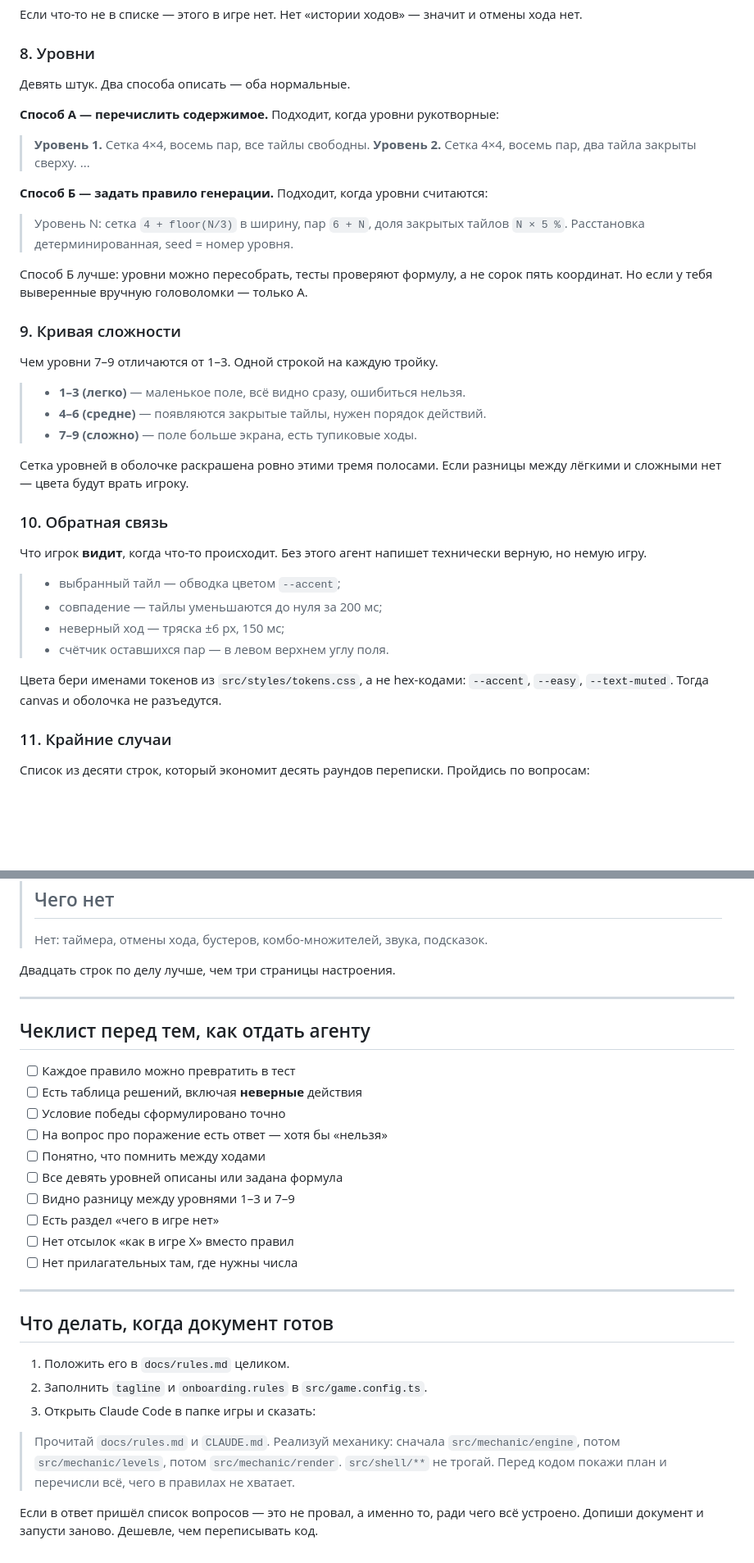
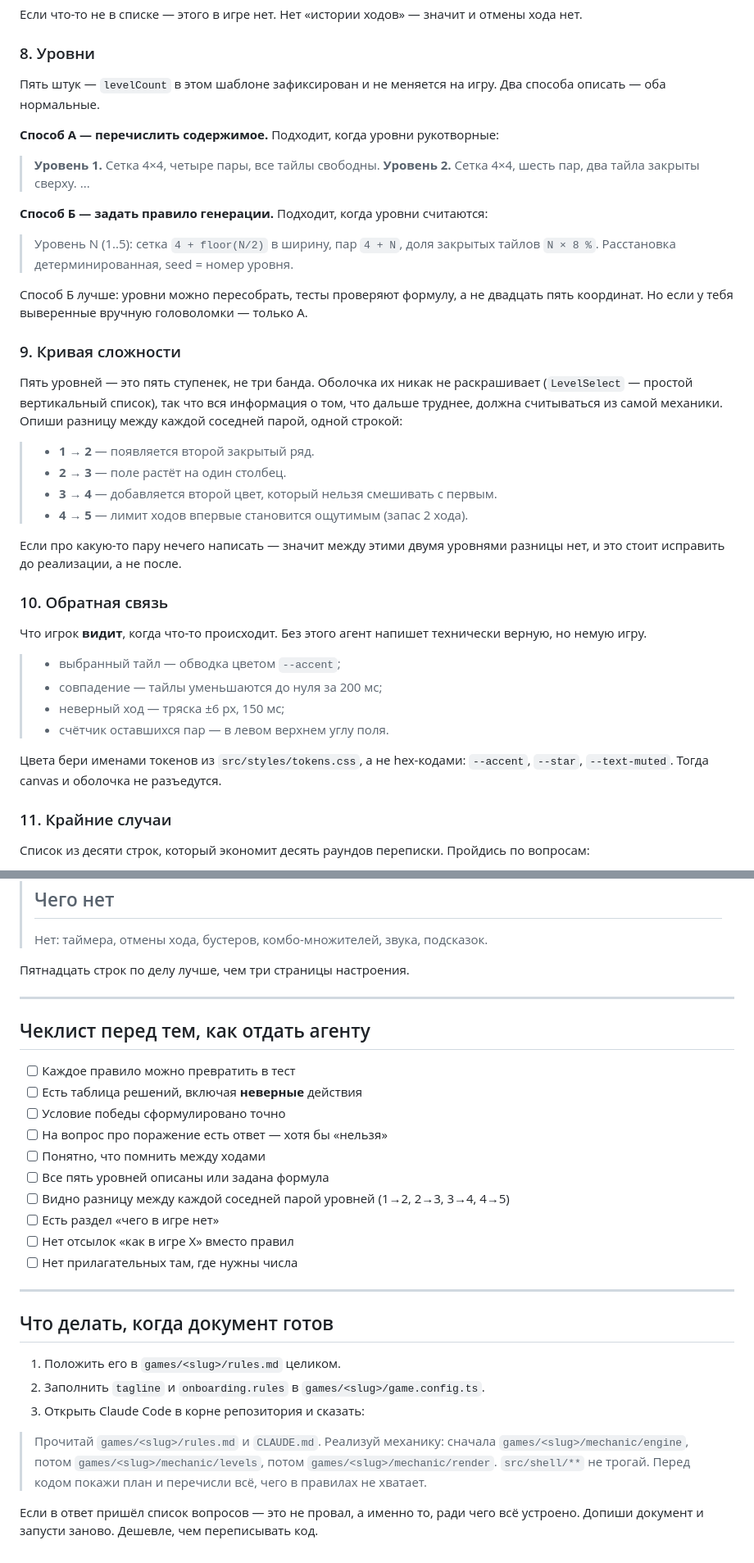
Before and after one commit to stasHrytsko/play, a Markdown page: app/docs/rules-template.md, 2 parts joined by grey strips. Shown at 82% size. GitHub-like rendering; blank space fills up the shorter version.

Commit message:
app/docs: rewrite rules-template.md for 5 levels, no difficulty bands
Was written for the 9-level / 3-band original template — levelCount, the
worked examples, the checklist and the 'что делать' paths (docs/rules.md ->
games/<slug>/rules.md, src/game.config.ts -> games/<slug>/game.config.ts)
are all fixed to match the current fork instead of just being flagged.

```diff
--- a/app/docs/rules-template.md
+++ b/app/docs/rules-template.md
@@ -120,32 +113,38 @@
 
 ### 8. Уровни
 
-Девять штук. Два способа описать — оба нормальные.
+Пять штук — `levelCount` в этом шаблоне зафиксирован и не меняется на игру.
+Два способа описать — оба нормальные.
 
 **Способ А — перечислить содержимое.** Подходит, когда уровни рукотворные:
 
-> **Уровень 1.** Сетка 4×4, восемь пар, все тайлы свободны.
-> **Уровень 2.** Сетка 4×4, восемь пар, два тайла закрыты сверху.
+> **Уровень 1.** Сетка 4×4, четыре пары, все тайлы свободны.
+> **Уровень 2.** Сетка 4×4, шесть пар, два тайла закрыты сверху.
 > ...
 
 **Способ Б — задать правило генерации.** Подходит, когда уровни считаются:
 
-> Уровень N: сетка `4 + floor(N/3)` в ширину, пар `6 + N`, доля закрытых
-> тайлов `N × 5 %`. Расстановка детерминированная, seed = номер уровня.
+> Уровень N (1..5): сетка `4 + floor(N/2)` в ширину, пар `4 + N`, доля закрытых
+> тайлов `N × 8 %`. Расстановка детерминированная, seed = номер уровня.
 
-Способ Б лучше: уровни можно пересобрать, тесты проверяют формулу, а не сорок
-пять координат. Но если у тебя выверенные вручную головоломки — только А.
+Способ Б лучше: уровни можно пересобрать, тесты проверяют формулу, а не
+двадцать пять координат. Но если у тебя выверенные вручную головоломки —
+только А.
 
 ### 9. Кривая сложности
 
-Чем уровни 7–9 отличаются от 1–3. Одной строкой на каждую тройку.
+Пять уровней — это пять ступенек, не три банда. Оболочка их никак не
+раскрашивает (`LevelSelect` — простой вертикальный список), так что вся
+информация о том, что дальше труднее, должна считываться из самой механики.
+Опиши разницу между каждой соседней парой, одной строкой:
 
-> - **1–3 (легко)** — маленькое поле, всё видно сразу, ошибиться нельзя.
-> - **4–6 (средне)** — появляются закрытые тайлы, нужен порядок действий.
-> - **7–9 (сложно)** — поле больше экрана, есть тупиковые ходы.
+> - **1 → 2** — появляется второй закрытый ряд.
+> - **2 → 3** — поле растёт на один столбец.
+> - **3 → 4** — добавляется второй цвет, который нельзя смешивать с первым.
+> - **4 → 5** — лимит ходов впервые становится ощутимым (запас 2 хода).
 
-Сетка уровней в оболочке раскрашена ровно этими тремя полосами. Если разницы
-между лёгкими и сложными нет — цвета будут врать игроку.
+Если про какую-то пару нечего написать — значит между этими двумя уровнями
+разницы нет, и это стоит исправить до реализации, а не после.
 
 ### 10. Обратная связь
 
@@ -158,7 +157,7 @@
 > - счётчик оставшихся пар — в левом верхнем углу поля.
 
 Цвета бери именами токенов из `src/styles/tokens.css`, а не hex-кодами:
-`--accent`, `--easy`, `--text-muted`. Тогда canvas и оболочка не разъедутся.
+`--accent`, `--star`, `--text-muted`. Тогда canvas и оболочка не разъедутся.
 
 ### 11. Крайние случаи
 
@@ -273,7 +272,7 @@
 > ## Чего нет
 > Нет: таймера, отмены хода, бустеров, комбо-множителей, звука, подсказок.
 
-Двадцать строк по делу лучше, чем три страницы настроения.
+Пятнадцать строк по делу лучше, чем три страницы настроения.
 
 ---
 
@@ -284,8 +283,8 @@
 - [ ] Условие победы сформулировано точно
 - [ ] На вопрос про поражение есть ответ — хотя бы «нельзя»
 - [ ] Понятно, что помнить между ходами
-- [ ] Все девять уровней описаны или задана формула
-- [ ] Видно разницу между уровнями 1–3 и 7–9
+- [ ] Все пять уровней описаны или задана формула
+- [ ] Видно разницу между каждой соседней парой уровней (1→2, 2→3, 3→4, 4→5)
 - [ ] Есть раздел «чего в игре нет»
 - [ ] Нет отсылок «как в игре X» вместо правил
 - [ ] Нет прилагательных там, где нужны числа
@@ -294,14 +293,14 @@
 
 ## Что делать, когда документ готов
 
-1. Положить его в `docs/rules.md` целиком.
-2. Заполнить `tagline` и `onboarding.rules` в `src/game.config.ts`.
-3. Открыть Claude Code в папке игры и сказать:
+1. Положить его в `games/<slug>/rules.md` целиком.
+2. Заполнить `tagline` и `onboarding.rules` в `games/<slug>/game.config.ts`.
+3. Открыть Claude Code в корне репозитория и сказать:
 
-> Прочитай `docs/rules.md` и `CLAUDE.md`. Реализуй механику: сначала
-> `src/mechanic/engine`, потом `src/mechanic/levels`, потом
-> `src/mechanic/render`. `src/shell/**` не трогай. Перед кодом покажи план и
-> перечисли всё, чего в правилах не хватает.
+> Прочитай `games/<slug>/rules.md` и `CLAUDE.md`. Реализуй механику: сначала
+> `games/<slug>/mechanic/engine`, потом `games/<slug>/mechanic/levels`, потом
+> `games/<slug>/mechanic/render`. `src/shell/**` не трогай. Перед кодом покажи
+> план и перечисли всё, чего в правилах не хватает.
 
 Если в ответ пришёл список вопросов — это не провал, а именно то, ради чего всё
 устроено. Допиши документ и запусти заново. Дешевле, чем переписывать код.
```
Also changed, not shown: other parts of app/docs/rules-template.md (+6 -13 lines).
